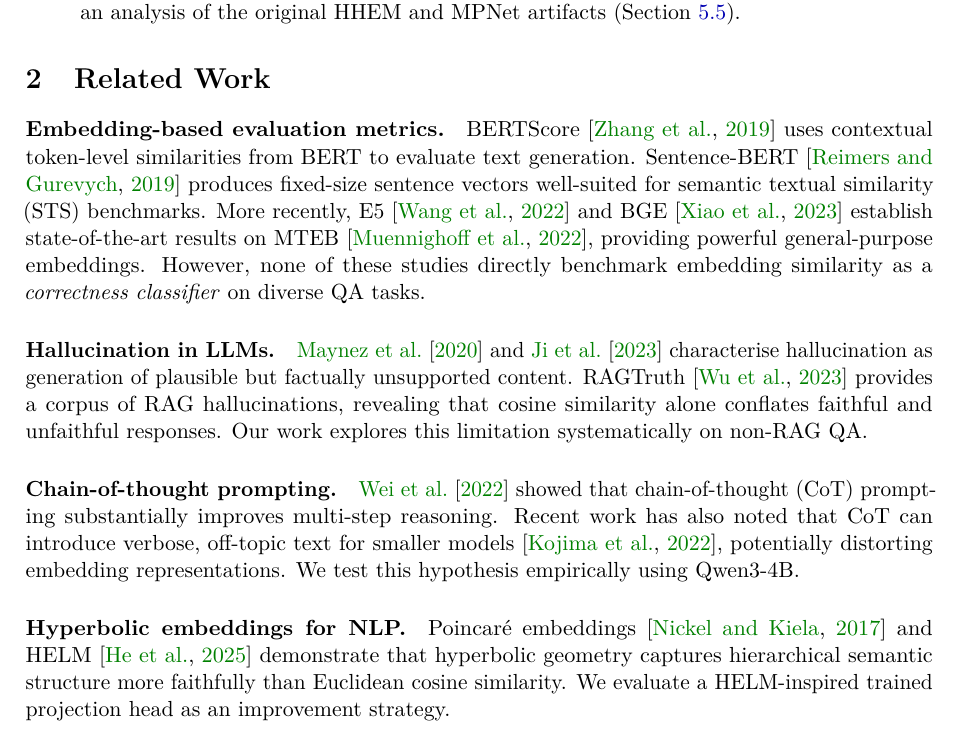
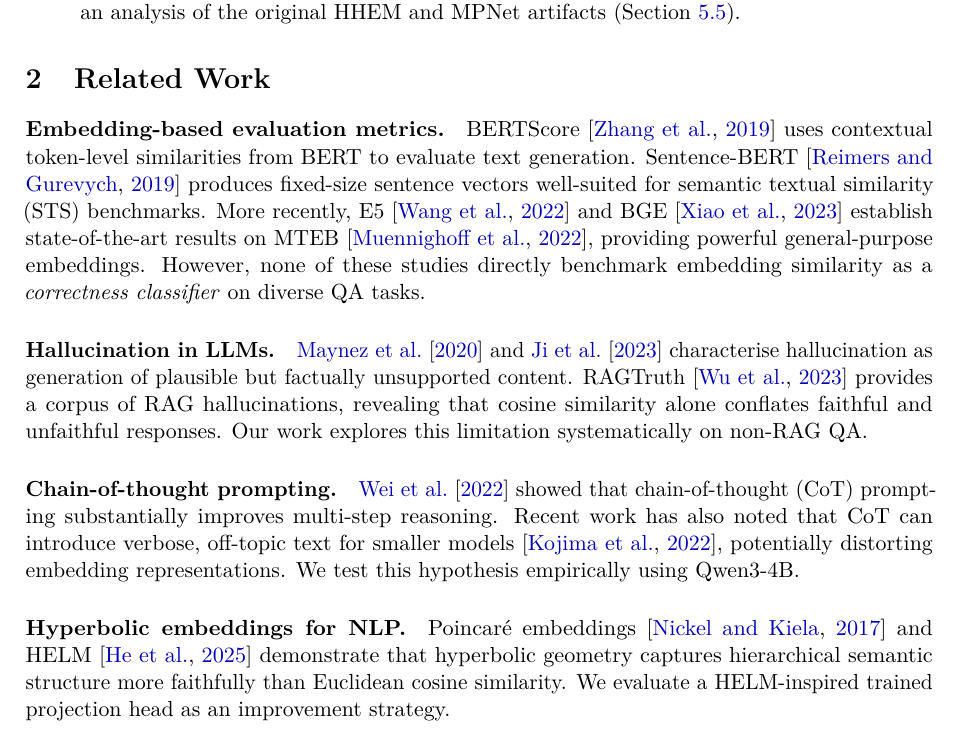
Before and after one commit to h52732539-cmyk/Semantic-Similarity-Measurement-in-Latent-Space, a LaTeX paper (main.tex): part of page 3 of 13, cut so that both start at the same text. Compiled offline with pdfLaTeX.

Commit message:
change the color of the text in the citation to blue

```diff
--- a/main.tex
+++ b/main.tex
@@ -22,7 +22,7 @@
 
 \hypersetup{
   colorlinks=true, linkcolor=blue!70!black,
-  citecolor=green!50!black, urlcolor=magenta!80!black
+  citecolor=blue!70!black, urlcolor=magenta!80!black
 }
 
 \newcolumntype{C}[1]{>{\centering\arraybackslash}p{#1}}
```
